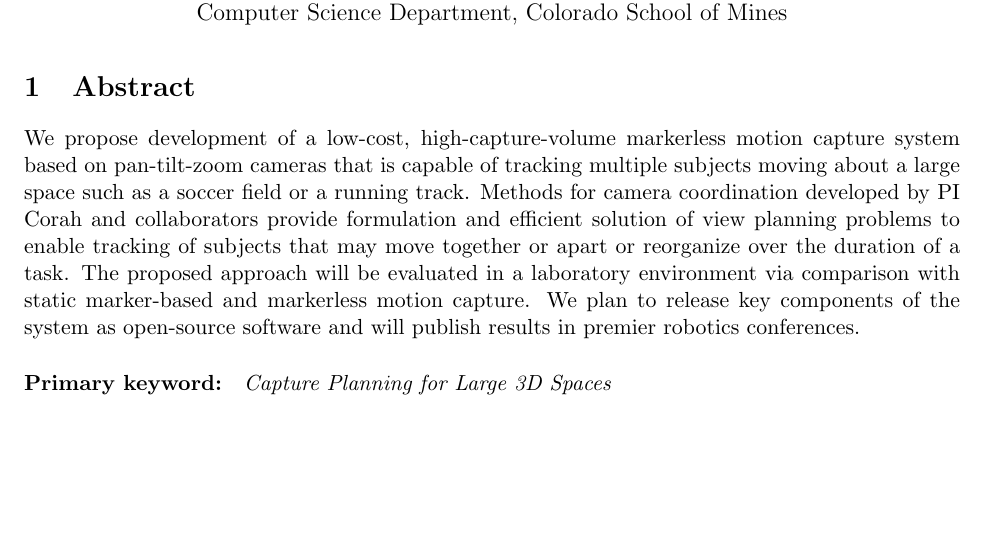
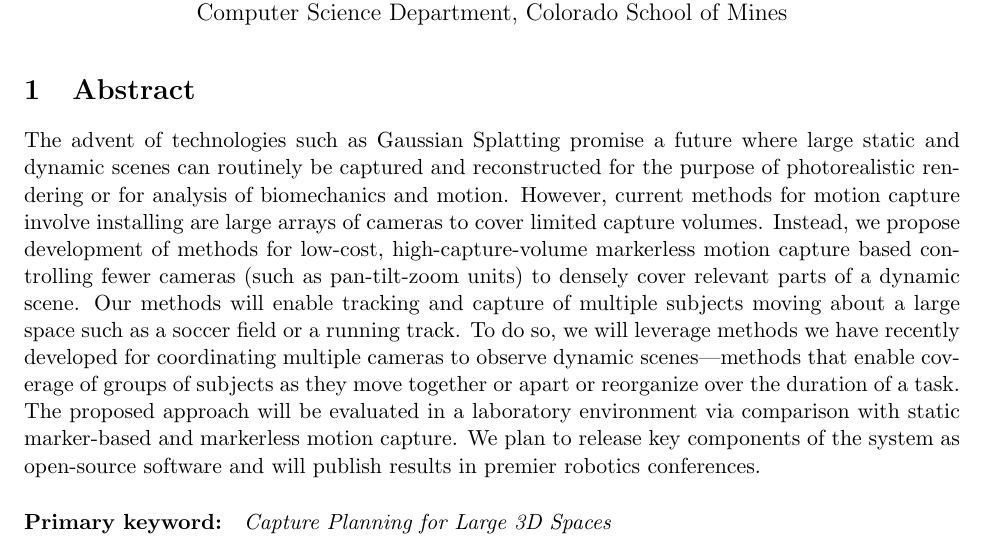
Before and after one commit to mcorah/Proposal-SonyRAP26-Markerless, a LaTeX document (proposal-sonyrap25-markerless-corah.tex): part of page 2 of 7, cut so that both start at the same text, the shorter picture padded with empty space. Compiled offline with pdfLaTeX.

Commit message:
revising abstract

```diff
--- a/proposal-sonyrap25-markerless-corah.tex
+++ b/proposal-sonyrap25-markerless-corah.tex
@@ -63,14 +63,22 @@ with Coordinated Cameras}
 
 % concise summary of objectives methodology, and expected outcomes
 
-We propose development of a low-cost, high-capture-volume markerless motion
-capture system based on pan-tilt-zoom cameras that is capable of tracking
-multiple subjects moving about a large space such as a soccer field or a running
-track.
-Methods for camera coordination developed by PI Corah and collaborators provide
-formulation and efficient solution of view planning problems to enable tracking
-of subjects that may move together or apart or reorganize over the duration of a
-task.
+The advent of technologies such as Gaussian Splatting promise a future where
+large static and dynamic scenes can routinely be captured and reconstructed for
+the purpose of photorealistic rendering or for analysis of biomechanics and
+motion.
+However, current methods for motion capture involve installing are large
+arrays of cameras to cover limited capture volumes.
+Instead, we propose development of methods for low-cost, high-capture-volume
+markerless motion capture based controlling fewer cameras
+(such as pan-tilt-zoom units) to densely cover relevant parts of a dynamic
+scene.
+Our methods will enable tracking and capture of multiple subjects moving about a
+large space such as a soccer field or a running track.
+To do so, we will leverage methods we have recently developed for coordinating
+multiple cameras to observe dynamic scenes---methods that enable coverage of
+groups of subjects as they move together or apart or reorganize over the
+duration of a task.
 The proposed approach will be evaluated in a laboratory environment via
 comparison with static marker-based and markerless motion capture.
 We plan to release key components of the system as open-source software and will
```
